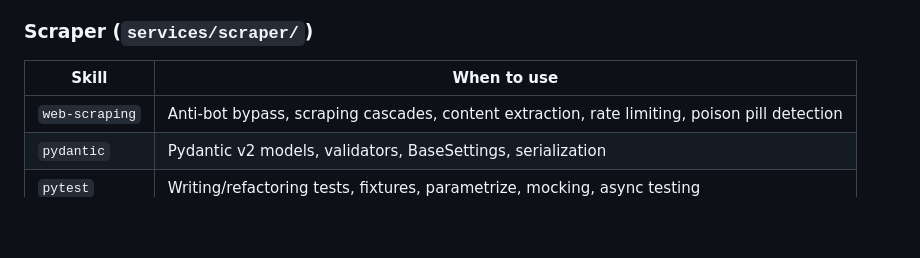
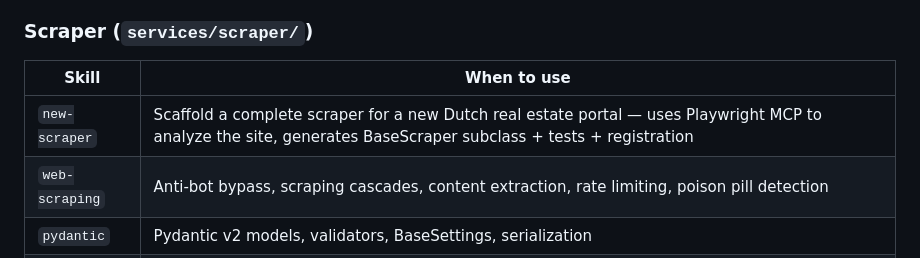
Before and after one commit to DiegoHeer/realty-alerts, a Markdown page: CLAUDE.md, the part around the change. Drawn GitHub-style; blank space fills up the shorter version.

Commit message:
docs(repo): add new-scraper skill to CLAUDE.md installed skills table
Co-Authored-By: Claude Opus 4.6 (1M context) <noreply@anthropic.com>

```diff
--- a/CLAUDE.md
+++ b/CLAUDE.md
@@ -201,6 +201,7 @@ Skills live in `.claude/skills/` and are auto-loaded by Claude Code. Use the rig
 
 | Skill | When to use |
 |---|---|
+| `new-scraper` | Scaffold a complete scraper for a new Dutch real estate portal — uses Playwright MCP to analyze the site, generates BaseScraper subclass + tests + registration |
 | `web-scraping` | Anti-bot bypass, scraping cascades, content extraction, rate limiting, poison pill detection |
 | `pydantic` | Pydantic v2 models, validators, BaseSettings, serialization |
 | `pytest` | Writing/refactoring tests, fixtures, parametrize, mocking, async testing |
```
